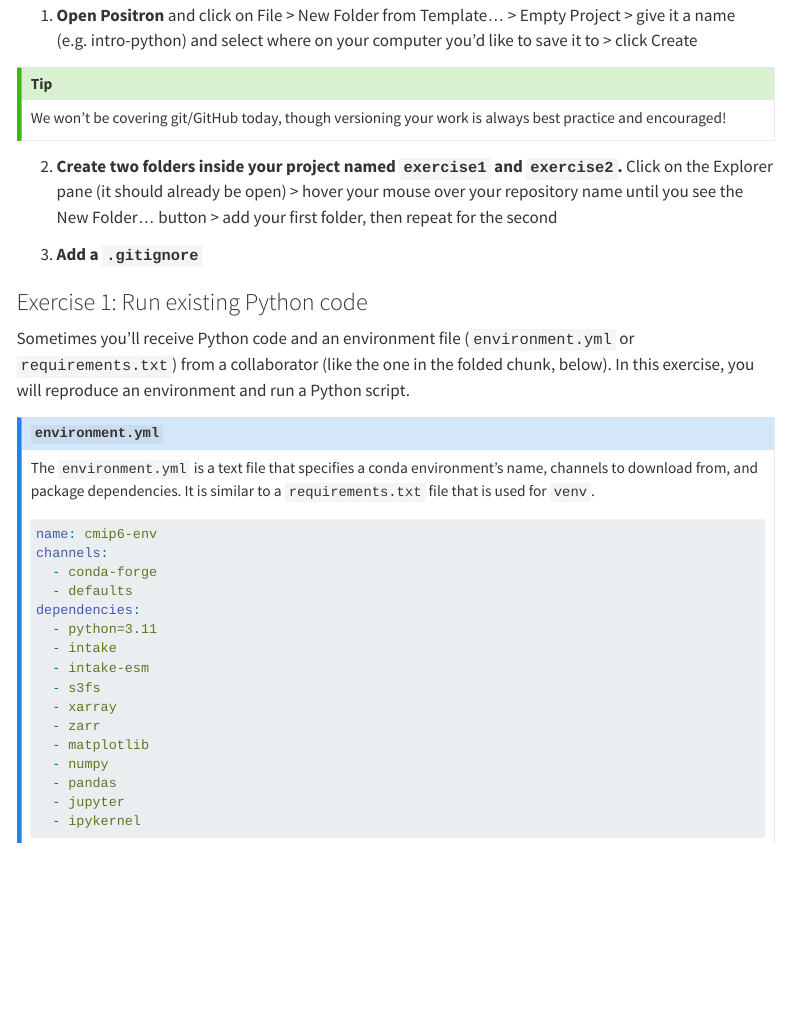
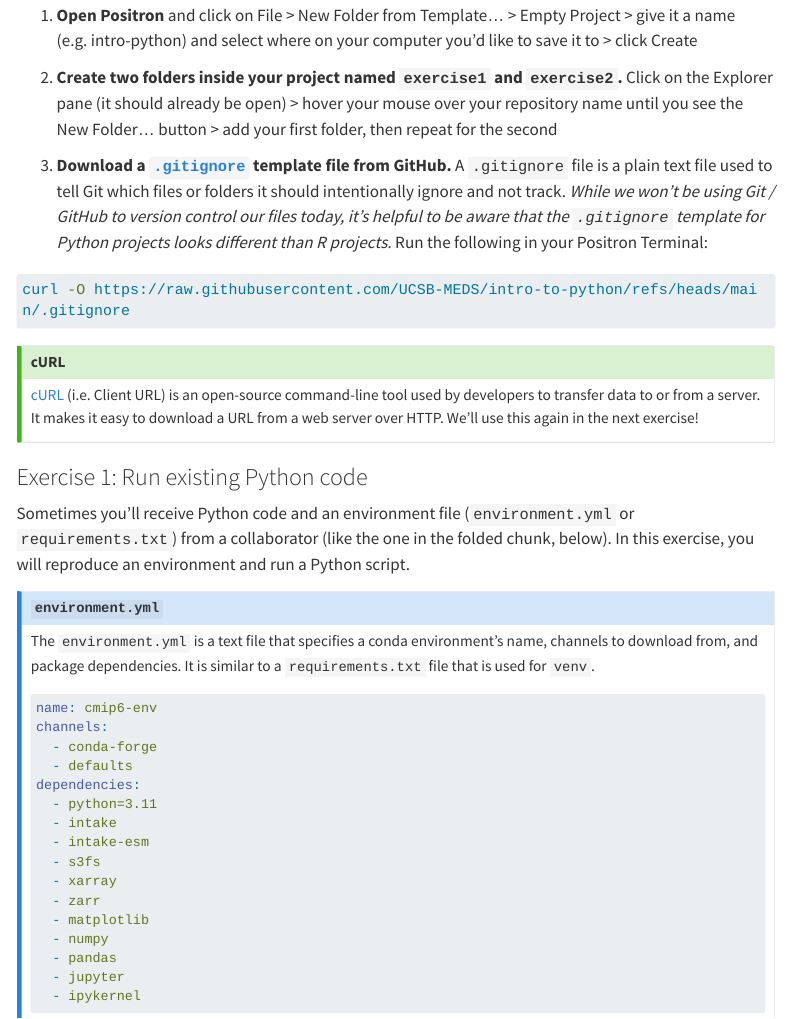
Before and after one commit to UCSB-MEDS/intro-to-python, a Quarto document (sections/2-code.qmd): the page in a window 1100 px wide, from 150 px down. Rendered offline with R 4.5, knitr and Pandoc in place of Quarto, with nearby package versions; menus at the side of the page are left out; long lines of code are wrapped.

Commit message:
added instructions for curling gitignore; added second data folder location to gitignore

````diff
--- a/sections/2-code.qmd
+++ b/sections/2-code.qmd
@@ -16,13 +16,20 @@ Let's start by creating a local repository (project) to store our work.
 
 1. **Open Positron** and click on File > New Folder from Template... > Empty Project > give it a name (e.g. intro-python) and select where on your computer you'd like to save it to > click Create
 
-::: {.callout-tip}
-We won't be covering git/GitHub today, though versioning your work is always best practice and encouraged!
-:::
-
 2. **Create two folders inside your project named `exercise1` and `exercise2`.** Click on the Explorer pane (it should already be open) > hover your mouse over your repository name until you see the New Folder... button > add your first folder, then repeat for the second
 
-3. **Add a `.gitignore`**
+3. **Download a [`.gitignore`](https://github.com/UCSB-MEDS/intro-to-python/blob/main/.gitignore){target="_blank"} template file from GitHub.** A `.gitignore` file is a plain text file used to tell Git which files or folders it should intentionally ignore and not track. *While we won't be using Git / GitHub to version control our files today, it's helpful to be aware that the `.gitignore` template for Python projects looks different than R projects.* Run the following in your Positron Terminal:
+
+```{bash filename="Terminal"}
+#| eval: false
+#| echo: true
+curl -O https://raw.githubusercontent.com/UCSB-MEDS/intro-to-python/refs/heads/main/.gitignore
+```
+
+::: {.callout-tip}
+## cURL
+[cURL](https://curl.se/){target="_blank"} (i.e. Client URL) is an open-source command-line tool used by developers to transfer data to or from a server. It makes it easy to download a URL from a web server over HTTP. We'll use this again in the next exercise!
+:::
 
 ### Exercise 1: Run existing Python code {#exercise1}
 
````
Also changed, not shown: index.html, 1 other file.
